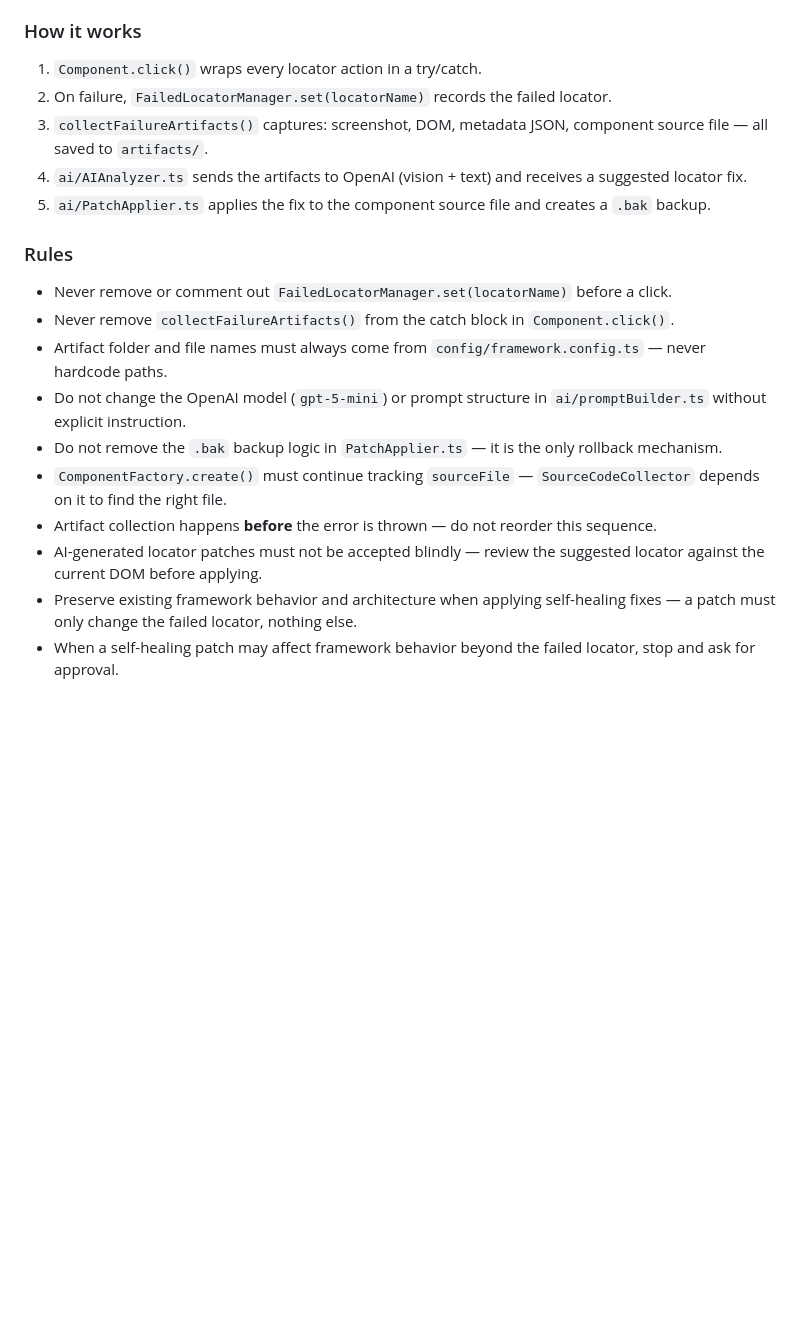
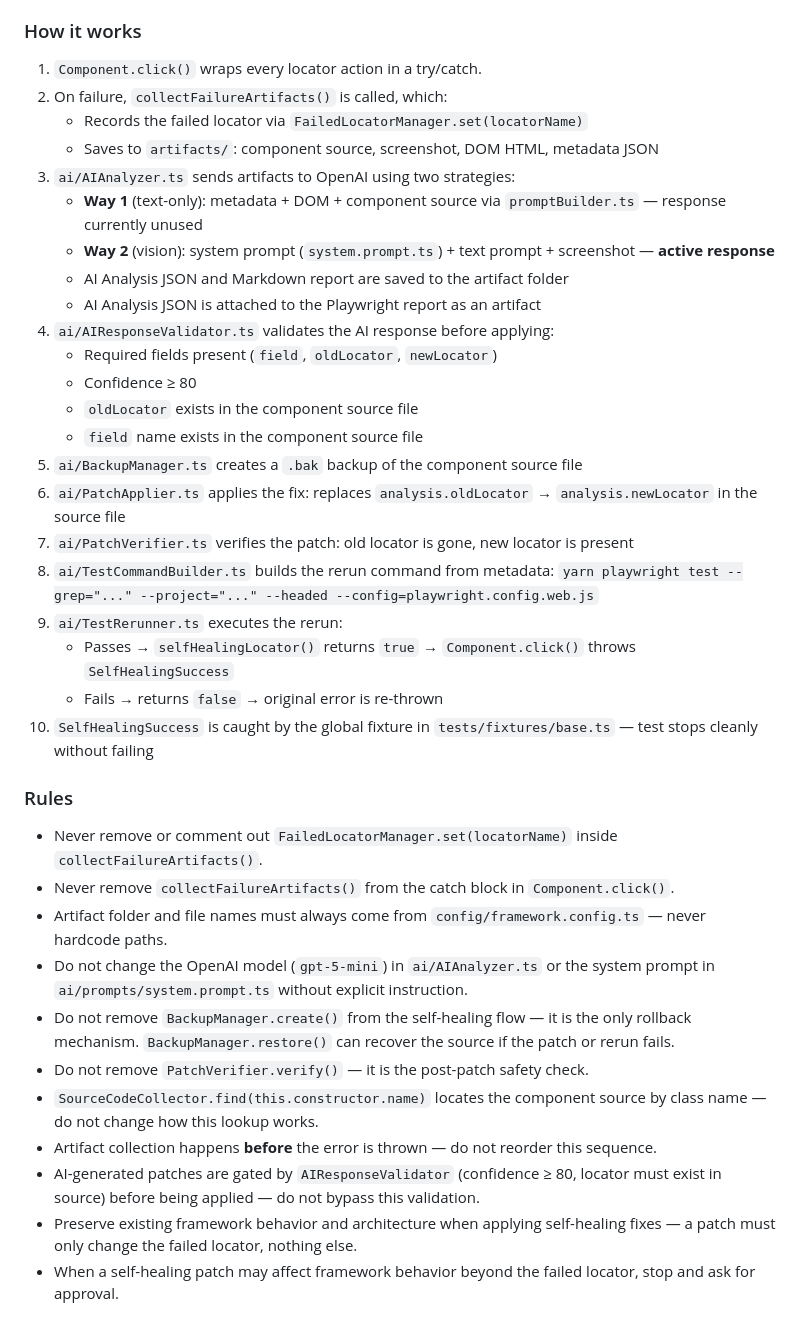
Before and after one commit to diepnguyen87/SDETPRO_PLAYWRIGHT_K14, a Markdown page: CLAUDE.md, the part around the change. Drawn GitHub-style; blank space fills up the shorter version.

Commit message:
updating AI section in Claude.md

```diff
--- a/CLAUDE.md
+++ b/CLAUDE.md
@@ -120,20 +120,39 @@ The self-healing pipeline is a core part of this framework. Do not remove, bypas
 
 ### How it works
 1. `Component.click()` wraps every locator action in a try/catch.
-2. On failure, `FailedLocatorManager.set(locatorName)` records the failed locator.
-3. `collectFailureArtifacts()` captures: screenshot, DOM, metadata JSON, component source file — all saved to `artifacts/`.
-4. `ai/AIAnalyzer.ts` sends the artifacts to OpenAI (vision + text) and receives a suggested locator fix.
-5. `ai/PatchApplier.ts` applies the fix to the component source file and creates a `.bak` backup.
+2. On failure, `collectFailureArtifacts()` is called, which:
+   - Records the failed locator via `FailedLocatorManager.set(locatorName)`
+   - Saves to `artifacts/`: component source, screenshot, DOM HTML, metadata JSON
+3. `ai/AIAnalyzer.ts` sends artifacts to OpenAI using two strategies:
+   - **Way 1** (text-only): metadata + DOM + component source via `promptBuilder.ts` — response currently unused
+   - **Way 2** (vision): system prompt (`system.prompt.ts`) + text prompt + screenshot — **active response**
+   - AI Analysis JSON and Markdown report are saved to the artifact folder
+   - AI Analysis JSON is attached to the Playwright report as an artifact
+4. `ai/AIResponseValidator.ts` validates the AI response before applying:
+   - Required fields present (`field`, `oldLocator`, `newLocator`)
+   - Confidence ≥ 80
+   - `oldLocator` exists in the component source file
+   - `field` name exists in the component source file
+5. `ai/BackupManager.ts` creates a `.bak` backup of the component source file
+6. `ai/PatchApplier.ts` applies the fix: replaces `analysis.oldLocator` → `analysis.newLocator` in the source file
+7. `ai/PatchVerifier.ts` verifies the patch: old locator is gone, new locator is present
+8. `ai/TestCommandBuilder.ts` builds the rerun command from metadata:
+   `yarn playwright test --grep="..." --project="..." --headed --config=playwright.config.web.js`
+9. `ai/TestRerunner.ts` executes the rerun:
+   - Passes → `selfHealingLocator()` returns `true` → `Component.click()` throws `SelfHealingSuccess`
+   - Fails → returns `false` → original error is re-thrown
+10. `SelfHealingSuccess` is caught by the global fixture in `tests/fixtures/base.ts` — test stops cleanly without failing
 
 ### Rules
-- Never remove or comment out `FailedLocatorManager.set(locatorName)` before a click.
+- Never remove or comment out `FailedLocatorManager.set(locatorName)` inside `collectFailureArtifacts()`.
 - Never remove `collectFailureArtifacts()` from the catch block in `Component.click()`.
 - Artifact folder and file names must always come from `config/framework.config.ts` — never hardcode paths.
-- Do not change the OpenAI model (`gpt-5-mini`) or prompt structure in `ai/promptBuilder.ts` without explicit instruction.
-- Do not remove the `.bak` backup logic in `PatchApplier.ts` — it is the only rollback mechanism.
-- `ComponentFactory.create()` must continue tracking `sourceFile` — `SourceCodeCollector` depends on it to find the right file.
+- Do not change the OpenAI model (`gpt-5-mini`) in `ai/AIAnalyzer.ts` or the system prompt in `ai/prompts/system.prompt.ts` without explicit instruction.
+- Do not remove `BackupManager.create()` from the self-healing flow — it is the only rollback mechanism. `BackupManager.restore()` can recover the source if the patch or rerun fails.
+- Do not remove `PatchVerifier.verify()` — it is the post-patch safety check.
+- `SourceCodeCollector.find(this.constructor.name)` locates the component source by class name — do not change how this lookup works.
 - Artifact collection happens **before** the error is thrown — do not reorder this sequence.
-- AI-generated locator patches must not be accepted blindly — review the suggested locator against the current DOM before applying.
+- AI-generated patches are gated by `AIResponseValidator` (confidence ≥ 80, locator must exist in source) before being applied — do not bypass this validation.
 - Preserve existing framework behavior and architecture when applying self-healing fixes — a patch must only change the failed locator, nothing else.
 - When a self-healing patch may affect framework behavior beyond the failed locator, stop and ask for approval.
 
```
